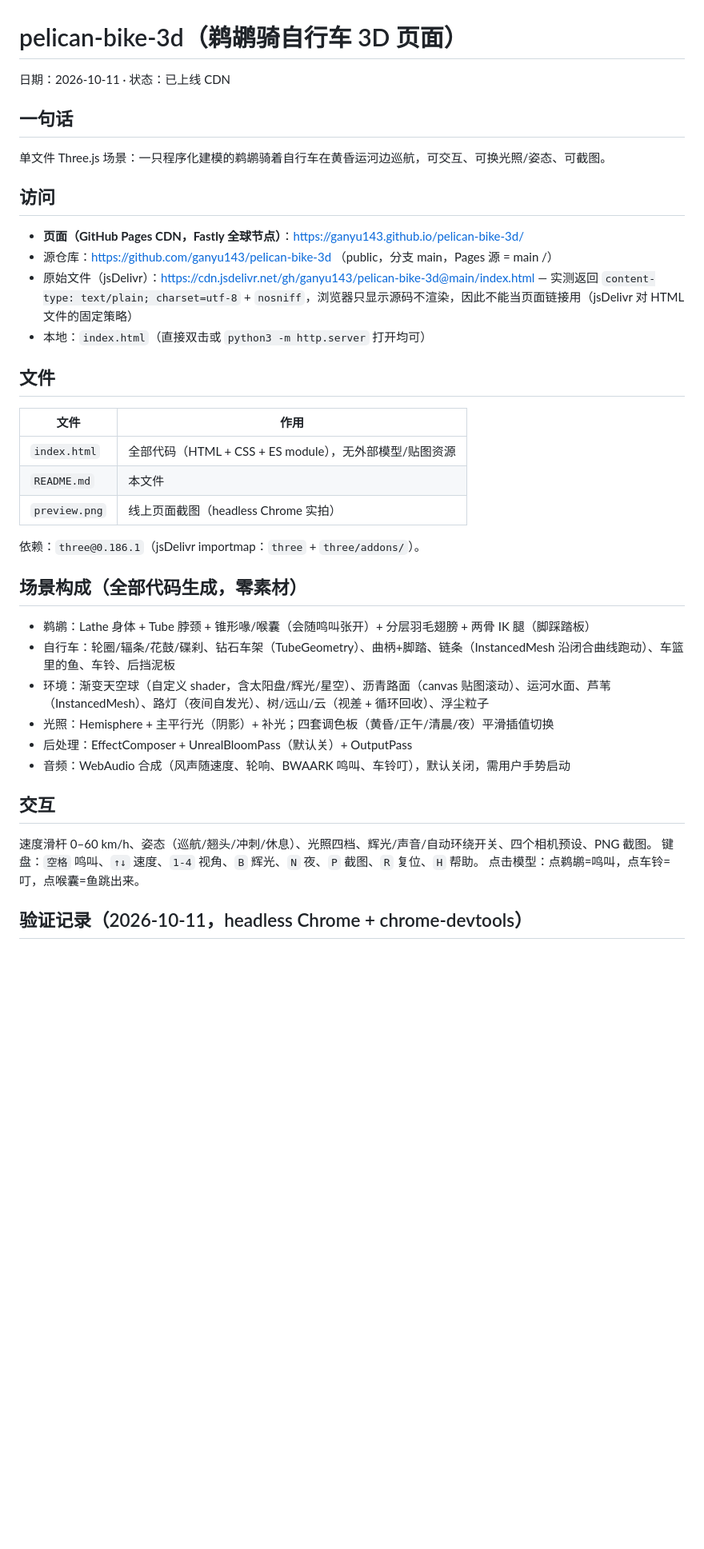
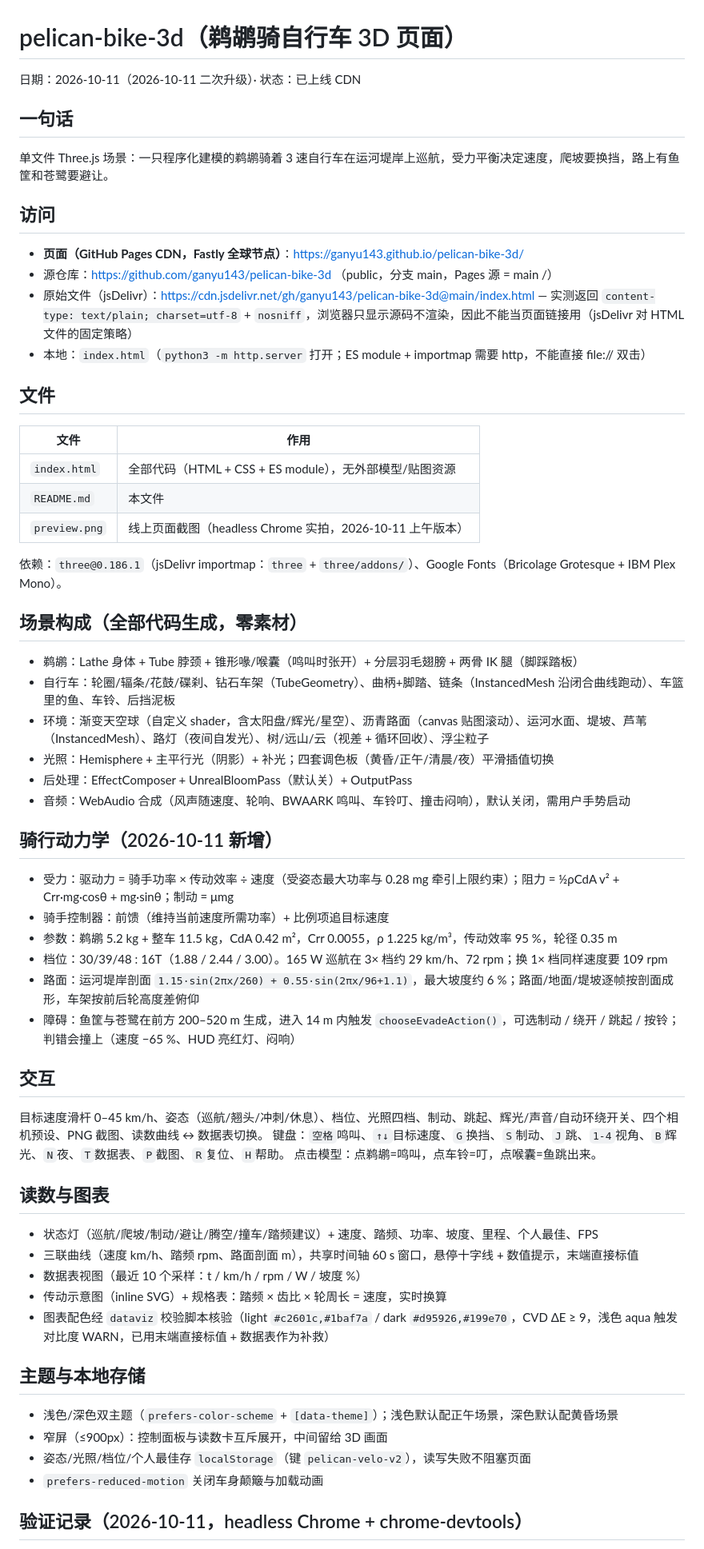
Before and after one commit to ganyu143/pelican-bike-3d, a Markdown page: README.md, the part around one of its changes. Shown at 80% size. GitHub-like rendering; blank space fills up the shorter version.

Commit message:
docs: 记录动力学模型、读数图表、主题与 2026-10-11 验证结果

```diff
--- a/README.md
+++ b/README.md
@@ -1,17 +1,17 @@
 # pelican-bike-3d（鹈鹕骑自行车 3D 页面）
 
-日期：2026-10-11 · 状态：已上线 CDN
+日期：2026-10-11（2026-10-11 二次升级）· 状态：已上线 CDN
 
 ## 一句话
 
-单文件 Three.js 场景：一只程序化建模的鹈鹕骑着自行车在黄昏运河边巡航，可交互、可换光照/姿态、可截图。
+单文件 Three.js 场景：一只程序化建模的鹈鹕骑着 3 速自行车在运河堤岸上巡航，受力平衡决定速度，爬坡要换挡，路上有鱼筐和苍鹭要避让。
 
 ## 访问
 
 - **页面（GitHub Pages CDN，Fastly 全球节点）**：https://ganyu143.github.io/pelican-bike-3d/
 - 源仓库：https://github.com/ganyu143/pelican-bike-3d （public，分支 main，Pages 源 = main /）
 - 原始文件（jsDelivr）：https://cdn.jsdelivr.net/gh/ganyu143/pelican-bike-3d@main/index.html — 实测返回 `content-type: text/plain; charset=utf-8` + `nosniff`，浏览器只显示源码不渲染，因此不能当页面链接用（jsDelivr 对 HTML 文件的固定策略）
-- 本地：`index.html`（直接双击或 `python3 -m http.server` 打开均可）
+- 本地：`index.html`（`python3 -m http.server` 打开；ES module + importmap 需要 http，不能直接 file:// 双击）
 
 ## 文件
 
@@ -19,24 +19,48 @@
 |---|---|
 | `index.html` | 全部代码（HTML + CSS + ES module），无外部模型/贴图资源 |
 | `README.md` | 本文件 |
-| `preview.png` | 线上页面截图（headless Chrome 实拍） |
+| `preview.png` | 线上页面截图（headless Chrome 实拍，2026-10-11 上午版本） |
 
-依赖：`three@0.186.1`（jsDelivr importmap：`three` + `three/addons/`）。
+依赖：`three@0.186.1`（jsDelivr importmap：`three` + `three/addons/`）、Google Fonts（Bricolage Grotesque + IBM Plex Mono）。
 
 ## 场景构成（全部代码生成，零素材）
 
-- 鹈鹕：Lathe 身体 + Tube 脖颈 + 锥形喙/喉囊（会随鸣叫张开）+ 分层羽毛翅膀 + 两骨 IK 腿（脚踩踏板）
+- 鹈鹕：Lathe 身体 + Tube 脖颈 + 锥形喙/喉囊（鸣叫时张开）+ 分层羽毛翅膀 + 两骨 IK 腿（脚踩踏板）
 - 自行车：轮圈/辐条/花鼓/碟刹、钻石车架（TubeGeometry）、曲柄+脚踏、链条（InstancedMesh 沿闭合曲线跑动）、车篮里的鱼、车铃、后挡泥板
-- 环境：渐变天空球（自定义 shader，含太阳盘/辉光/星空）、沥青路面（canvas 贴图滚动）、运河水面、芦苇（InstancedMesh）、路灯（夜间自发光）、树/远山/云（视差 + 循环回收）、浮尘粒子
+- 环境：渐变天空球（自定义 shader，含太阳盘/辉光/星空）、沥青路面（canvas 贴图滚动）、运河水面、堤坡、芦苇（InstancedMesh）、路灯（夜间自发光）、树/远山/云（视差 + 循环回收）、浮尘粒子
 - 光照：Hemisphere + 主平行光（阴影）+ 补光；四套调色板（黄昏/正午/清晨/夜）平滑插值切换
 - 后处理：EffectComposer + UnrealBloomPass（默认关）+ OutputPass
-- 音频：WebAudio 合成（风声随速度、轮响、BWAARK 鸣叫、车铃叮），默认关闭，需用户手势启动
+- 音频：WebAudio 合成（风声随速度、轮响、BWAARK 鸣叫、车铃叮、撞击闷响），默认关闭，需用户手势启动
+
+## 骑行动力学（2026-10-11 新增）
+
+- 受力：驱动力 = 骑手功率 × 传动效率 ÷ 速度（受姿态最大功率与 0.28 mg 牵引上限约束）；阻力 = ½ρCdA v² + Crr·mg·cosθ + mg·sinθ；制动 = μmg
+- 骑手控制器：前馈（维持当前速度所需功率）+ 比例项追目标速度
+- 参数：鹈鹕 5.2 kg + 整车 11.5 kg，CdA 0.42 m²，Crr 0.0055，ρ 1.225 kg/m³，传动效率 95 %，轮径 0.35 m
+- 档位：30/39/48 : 16T（1.88 / 2.44 / 3.00）。165 W 巡航在 3× 档约 29 km/h、72 rpm；换 1× 档同样速度要 109 rpm
+- 路面：运河堤岸剖面 `1.15·sin(2πx/260) + 0.55·sin(2πx/96+1.1)`，最大坡度约 6 %；路面/地面/堤坡逐帧按剖面成形，车架按前后轮高度差俯仰
+- 障碍：鱼筐与苍鹭在前方 200–520 m 生成，进入 14 m 内触发 `chooseEvadeAction()`，可选制动 / 绕开 / 跳起 / 按铃；判错会撞上（速度 −65 %、HUD 亮红灯、闷响）
 
 ## 交互
 
-速度滑杆 0–60 km/h、姿态（巡航/翘头/冲刺/休息）、光照四档、辉光/声音/自动环绕开关、四个相机预设、PNG 截图。
-键盘：`空格` 鸣叫、`↑↓` 速度、`1-4` 视角、`B` 辉光、`N` 夜、`P` 截图、`R` 复位、`H` 帮助。
+目标速度滑杆 0–45 km/h、姿态（巡航/翘头/冲刺/休息）、档位、光照四档、制动、跳起、辉光/声音/自动环绕开关、四个相机预设、PNG 截图、读数曲线 ↔ 数据表切换。
+键盘：`空格`鸣叫、`↑↓`目标速度、`G`换挡、`S`制动、`J`跳、`1-4`视角、`B`辉光、`N`夜、`T`数据表、`P`截图、`R`复位、`H`帮助。
 点击模型：点鹈鹕=鸣叫，点车铃=叮，点喉囊=鱼跳出来。
+
+## 读数与图表
+
+- 状态灯（巡航/爬坡/制动/避让/腾空/撞车/踏频建议）+ 速度、踏频、功率、坡度、里程、个人最佳、FPS
+- 三联曲线（速度 km/h、踏频 rpm、路面剖面 m），共享时间轴 60 s 窗口，悬停十字线 + 数值提示，末端直接标值
+- 数据表视图（最近 10 个采样：t / km/h / rpm / W / 坡度 %）
+- 传动示意图（inline SVG）+ 规格表：踏频 × 齿比 × 轮周长 = 速度，实时换算
+- 图表配色经 `dataviz` 校验脚本核验（light `#c2601c,#1baf7a` / dark `#d95926,#199e70`，CVD ΔE ≥ 9，浅色 aqua 触发对比度 WARN，已用末端直接标值 + 数据表作为补救）
+
+## 主题与本地存储
+
+- 浅色/深色双主题（`prefers-color-scheme` + `[data-theme]`）；浅色默认配正午场景，深色默认配黄昏场景
+- 窄屏（≤900px）：控制面板与读数卡互斥展开，中间留给 3D 画面
+- 姿态/光照/档位/个人最佳存 `localStorage`（键 `pelican-velo-v2`），读写失败不阻塞页面
+- `prefers-reduced-motion` 关闭车身颠簸与加载动画
 
 ## 验证记录（2026-10-11，headless Chrome + chrome-devtools）
 
```
Also changed, not shown: other parts of README.md (+12 -4 lines).
